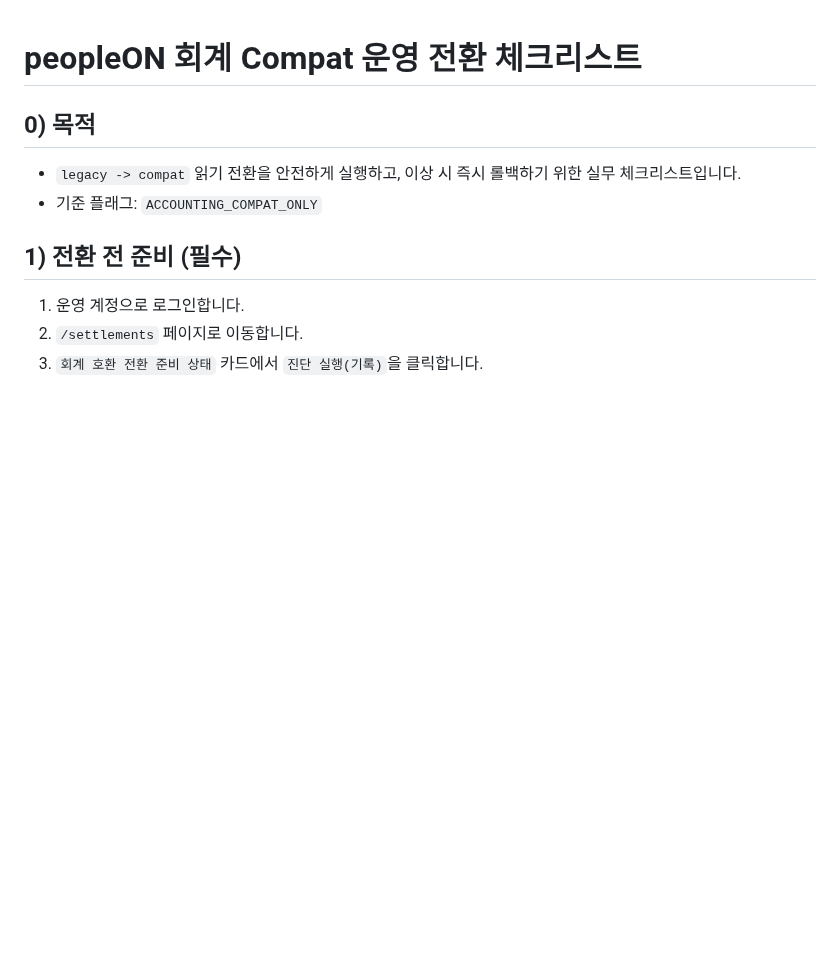
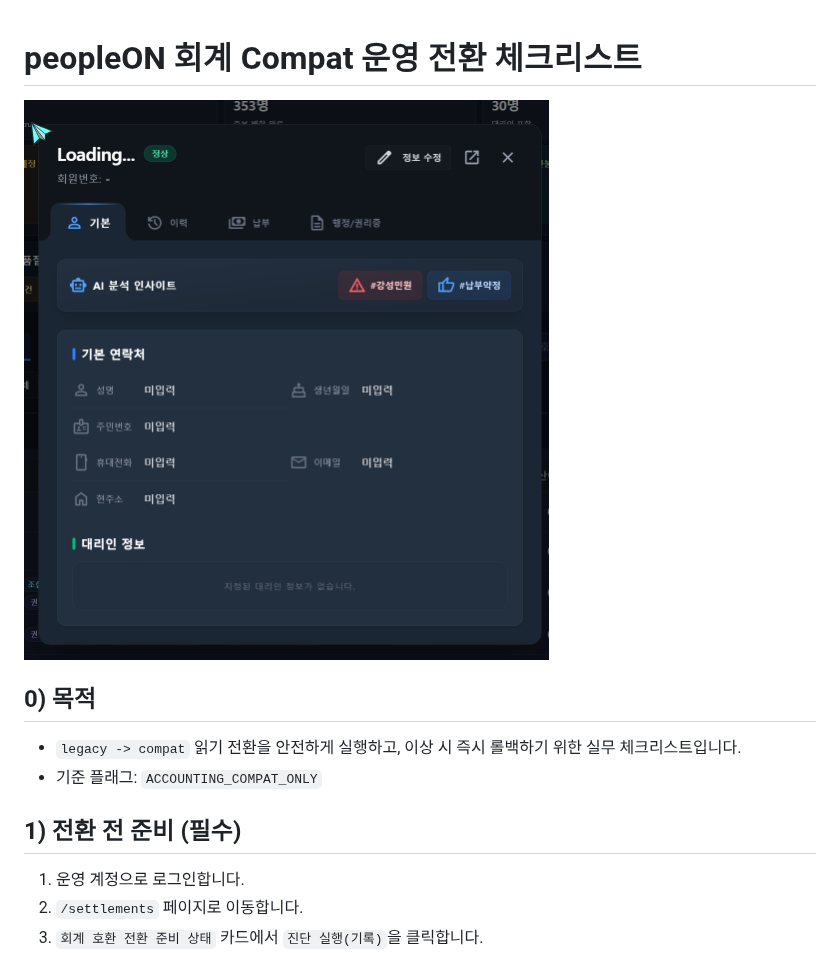
Before and after one commit to gfinemax/peopleON, a Markdown page: docs/ACCOUNTING_COMPAT_GO_LIVE_CHECKLIST.md, the part around the change. Rendered like a GitHub page; pictures changed too: docs/image/ACCOUNTING_COMPAT_GO_LIVE_CHECKLIST/1772889868690.png (added); blank space fills up the shorter version.

```diff
--- a/docs/ACCOUNTING_COMPAT_GO_LIVE_CHECKLIST.md
+++ b/docs/ACCOUNTING_COMPAT_GO_LIVE_CHECKLIST.md
@@ -1,4 +1,6 @@
 # peopleON 회계 Compat 운영 전환 체크리스트
+
+![1772889868690](image/ACCOUNTING_COMPAT_GO_LIVE_CHECKLIST/1772889868690.png)
 
 ## 0) 목적
 - `legacy -> compat` 읽기 전환을 안전하게 실행하고, 이상 시 즉시 롤백하기 위한 실무 체크리스트입니다.
```
Also changed, not shown: 14 other files.
